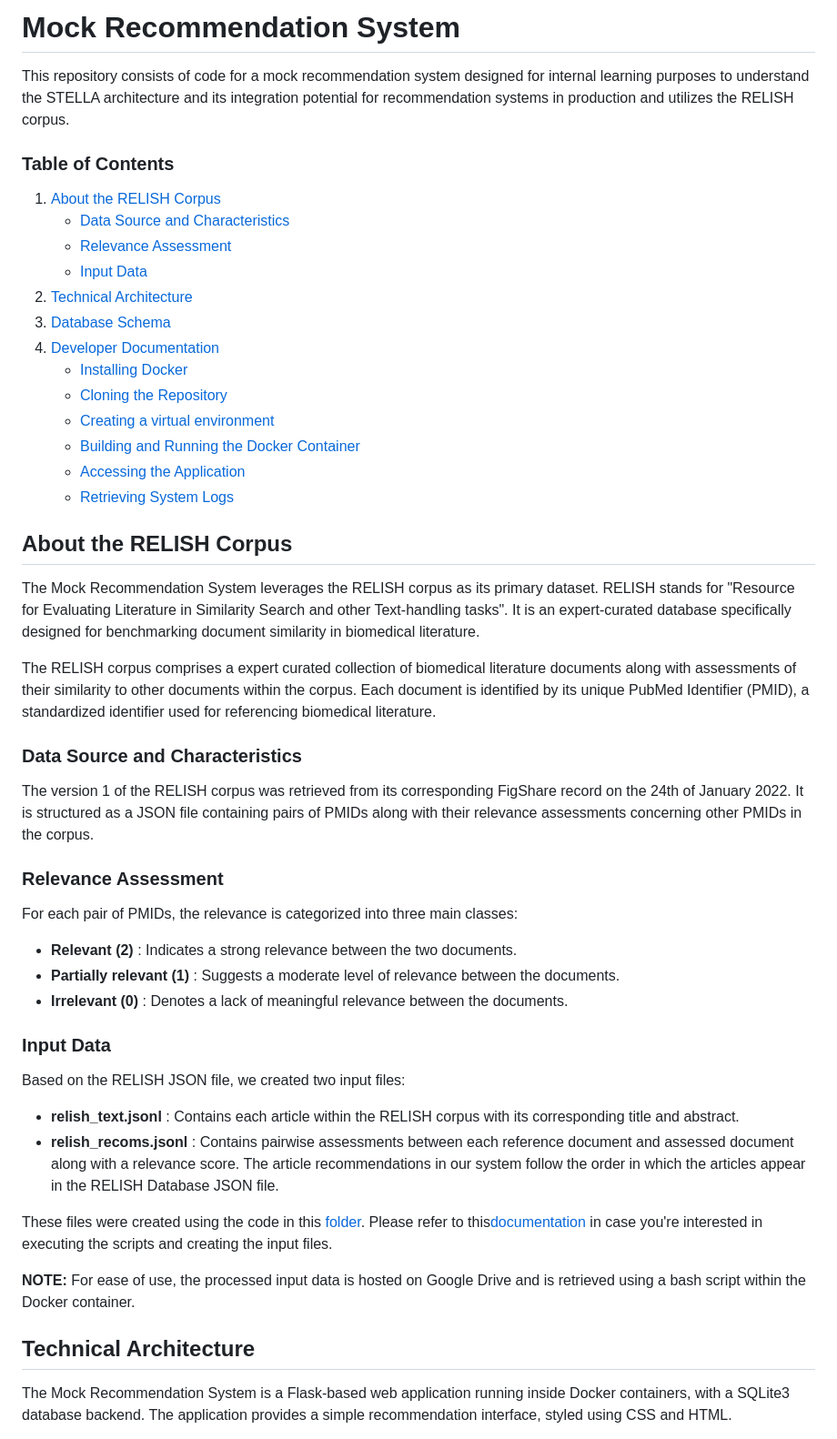
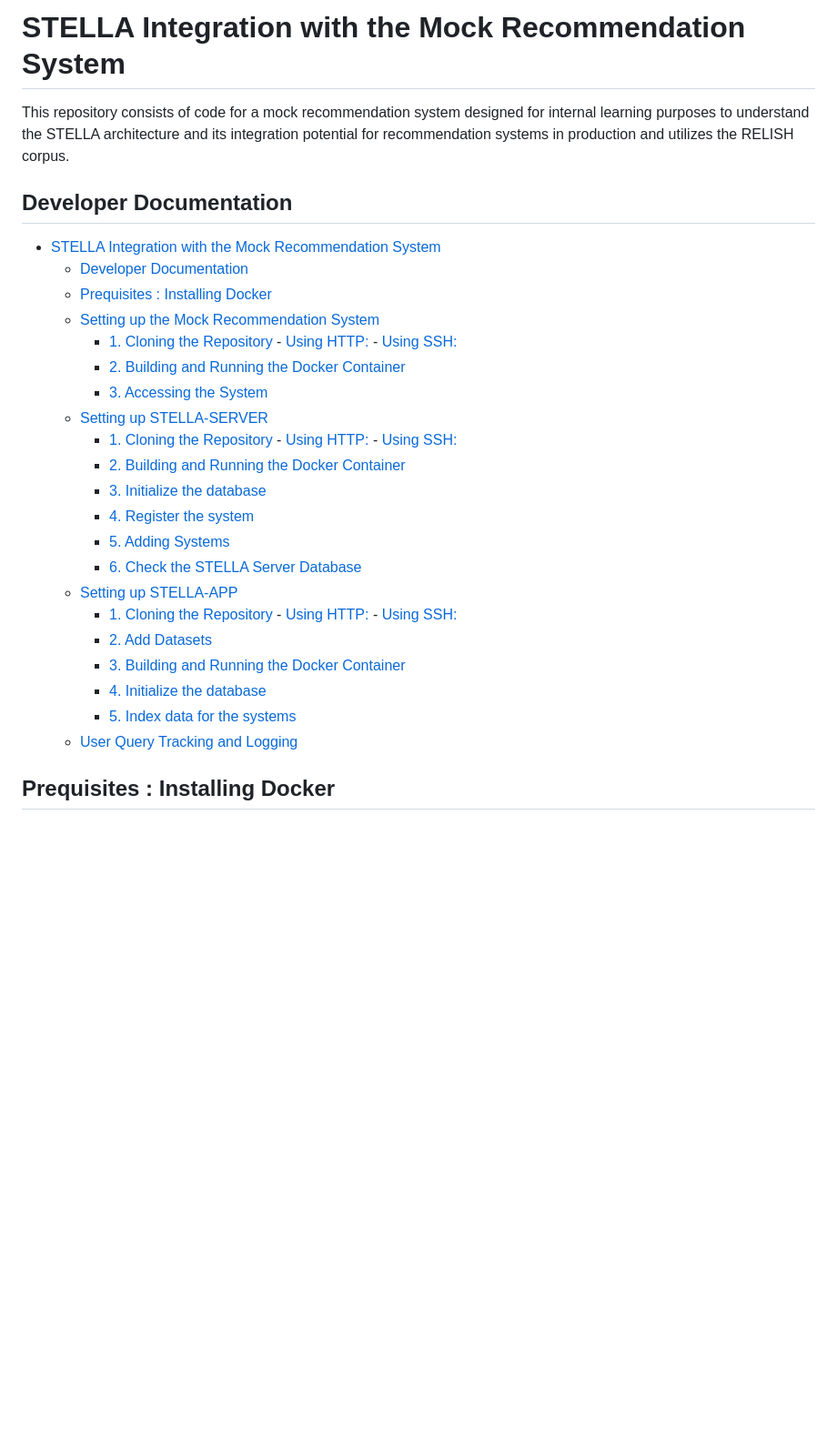
Before and after one commit to zbmed-semtec/mock_recommendation_system, a Markdown page: README.md, the part around one of its changes. Shown at 91% size. Rendered like a GitHub page; blank space fills up the shorter version.

Commit message:
📝 add documentation for stella integration

```diff
--- a/README.md
+++ b/README.md
@@ -1,51 +1,40 @@
-# Mock Recommendation System
+# STELLA Integration with the Mock Recommendation System
 
 This repository consists of code for a mock recommendation system designed for internal learning purposes to understand the STELLA architecture and its integration potential for recommendation systems in production and utilizes the RELISH corpus.
 
 
-### Table of Contents
+## Developer Documentation
 
-1. [About the RELISH Corpus](#about-the-relish-corpus)
-    + [Data Source and Characteristics](#data-source-and-characteristics)
-    + [Relevance Assessment](#relevance-assessment)
-    + [Input Data](#input-data)
-1. [Technical Architecture](#technical-architecture)
-2. [Database Schema](#database-schema)
-3. [Developer Documentation](#developer-documentation)
-    + [Installing Docker](#1-installing-docker)
-    + [Cloning the Repository](#2-cloning-the-repository)
-    + [Creating a virtual environment](#3-creating-a-virtual-environment)
-    + [Building and Running the Docker Container](#3-building-and-running-the-docker-container)
-    + [Accessing the Application](#4-accessing-the-system)
-    + [Retrieving System Logs](#6-retrieving-system-logs)
+- [STELLA Integration with the Mock Recommendation System](#stella-integration-with-the-mock-recommendation-system)
+  - [Developer Documentation](#developer-documentation)
+  - [Prequisites : Installing Docker](#prequisites--installing-docker)
+  - [Setting up the Mock Recommendation System](#setting-up-the-mock-recommendation-system)
+    - [1. Cloning the Repository](#1-cloning-the-repository)
+          - [Using HTTP:](#using-http)
+          - [Using SSH:](#using-ssh)
+    - [2. Building and Running the Docker Container](#2-building-and-running-the-docker-container)
+    - [3. Accessing the System](#3-accessing-the-system)
+  - [Setting up STELLA-SERVER](#setting-up-stella-server)
+    - [1. Cloning the Repository](#1-cloning-the-repository-1)
+          - [Using HTTP:](#using-http-1)
+          - [Using SSH:](#using-ssh-1)
+    - [2. Building and Running the Docker Container](#2-building-and-running-the-docker-container-1)
+    - [3. Initialize the database](#3-initialize-the-database)
+    - [4. Register the system](#4-register-the-system)
+    - [5. Adding Systems](#5-adding-systems)
+    - [6. Check the STELLA Server Database](#6-check-the-stella-server-database)
+  - [Setting up STELLA-APP](#setting-up-stella-app)
+    - [1. Cloning the Repository](#1-cloning-the-repository-2)
+          - [Using HTTP:](#using-http-2)
+          - [Using SSH:](#using-ssh-2)
+    - [2. Add Datasets](#2-add-datasets)
+    - [3. Building and Running the Docker Container](#3-building-and-running-the-docker-container)
+    - [4. Initialize the database](#4-initialize-the-database)
+    - [5. Index data for the systems](#5-index-data-for-the-systems)
+  - [User Query Tracking and Logging](#user-query-tracking-and-logging)
 
 
-## About the RELISH Corpus
-The Mock Recommendation System leverages the RELISH corpus as its primary dataset. RELISH stands for "Resource for Evaluating Literature in Similarity Search and other Text-handling tasks". It is an expert-curated database specifically designed for benchmarking document similarity in biomedical literature.
-
-The RELISH corpus comprises a expert curated collection of biomedical literature documents along with assessments of their similarity to other documents within the corpus. Each document is identified by its unique PubMed Identifier (PMID), a standardized identifier used for referencing biomedical literature.
-
-### Data Source and Characteristics
-The version 1 of the RELISH corpus was retrieved from its corresponding FigShare record on the 24th of January 2022. It is structured as a JSON file containing pairs of PMIDs along with their relevance assessments concerning other PMIDs in the corpus.
-
-### Relevance Assessment
-For each pair of PMIDs, the relevance is categorized into three main classes:
-
-+ **Relevant (2)** : Indicates a strong relevance between the two documents.
-+ **Partially relevant (1)** : Suggests a moderate level of relevance between the documents.
-+ **Irrelevant (0)** : Denotes a lack of meaningful relevance between the documents.
-
-### Input Data
-
-Based on the RELISH JSON file, we created two input files:
-+ **relish_text.jsonl** : Contains each article within the RELISH corpus with its corresponding title and abstract.
-+ **relish_recoms.jsonl** : Contains pairwise assessments between each reference document and assessed document along with a relevance score. The article recommendations in our system follow the order in which the articles appear in the RELISH Database JSON file.
-
-These files were created using the code in this [folder](./code/). Please refer to this[documentation](./code/README.md) in case you're interested in executing the scripts and creating the input files.
-
-**NOTE:** For ease of use, the processed input data is hosted on Google Drive and is retrieved using a bash script within the Docker container.
 
 
-## Technical Architecture
-The Mock Recommendation System is a Flask-based web application running inside Docker containers, with a SQLite3 database backend. The application provides a simple recommendation interface, styled using CSS and HTML.
+## Prequisites : Installing Docker
 
```
Also changed, not shown: other parts of README.md (+219 -66 lines).
